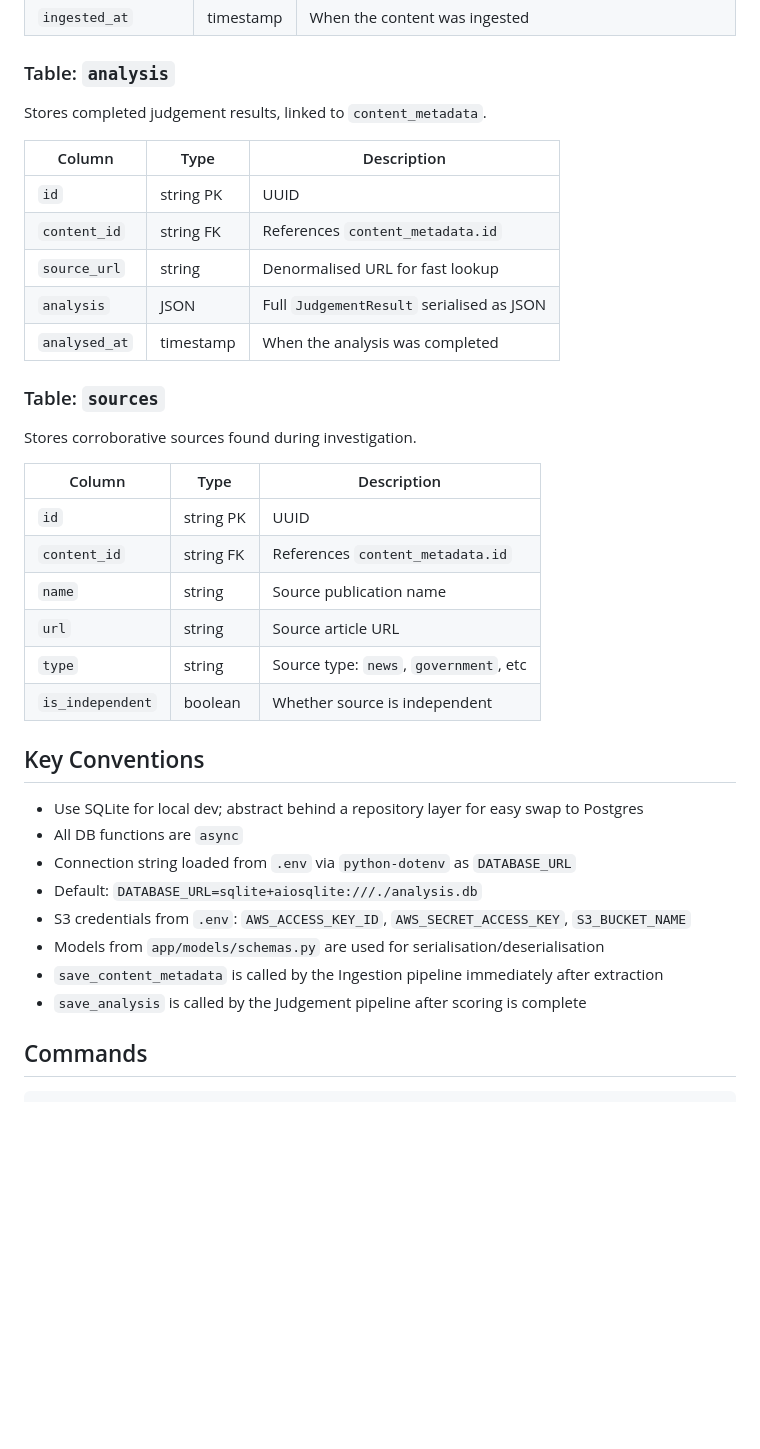
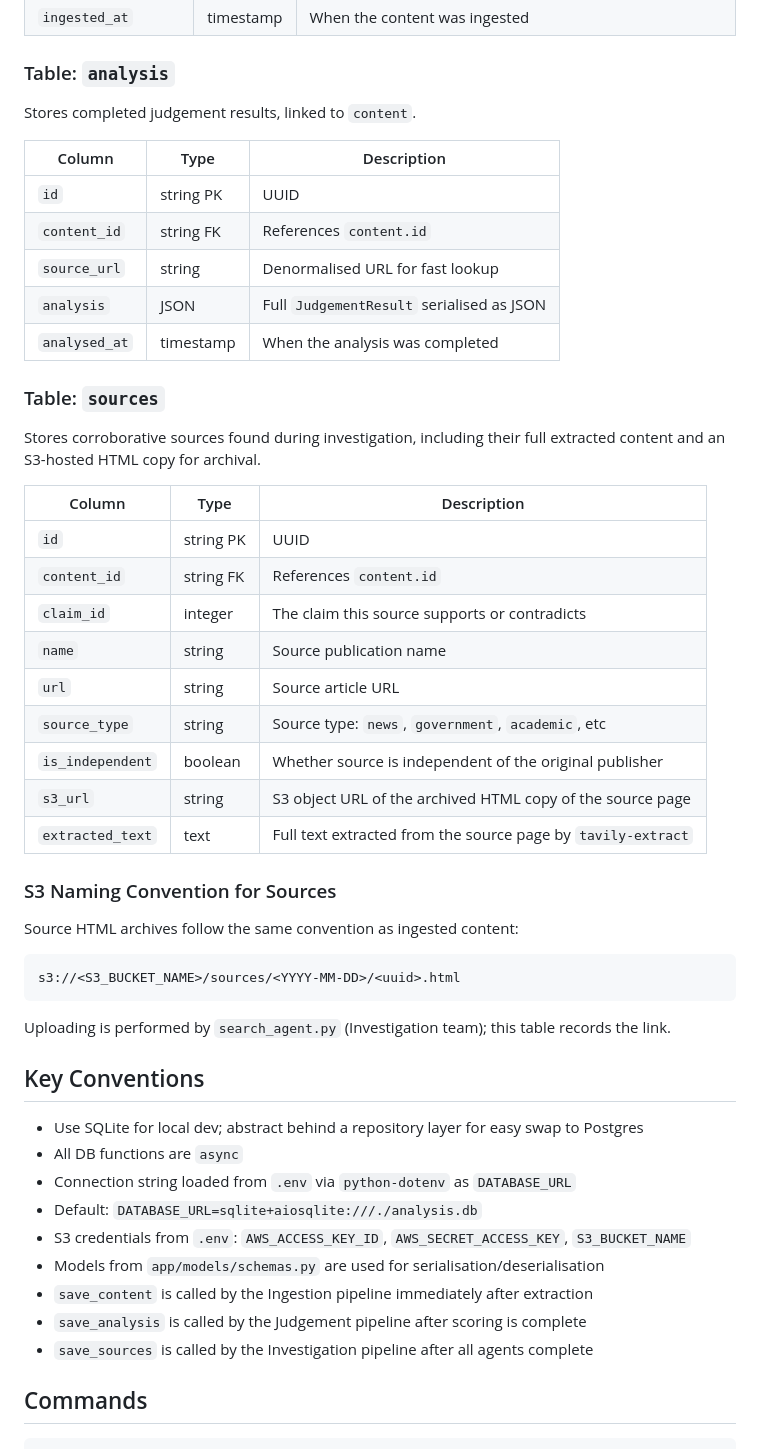
Before and after one commit to Justin-Red-Alpha/Hackomania_2026, a Markdown page: app/database/CLAUDE.md, the part around one of its changes. GitHub-like rendering; blank space fills up the shorter version.

````diff
--- a/app/database/CLAUDE.md
+++ b/app/database/CLAUDE.md
@@ -57,28 +57,42 @@ non-URL inputs).
 
 ### Table: `analysis`
 
-Stores completed judgement results, linked to `content_metadata`.
+Stores completed judgement results, linked to `content`.
 
 | Column        | Type      | Description                               |
 | ------------- | --------- | ----------------------------------------- |
 | `id`          | string PK | UUID                                      |
-| `content_id`  | string FK | References `content_metadata.id`          |
+| `content_id`  | string FK | References `content.id`                   |
 | `source_url`  | string    | Denormalised URL for fast lookup          |
 | `analysis`    | JSON      | Full `JudgementResult` serialised as JSON |
 | `analysed_at` | timestamp | When the analysis was completed           |
 
 ### Table: `sources`
 
-Stores corroborative sources found during investigation.
+Stores corroborative sources found during investigation, including their full extracted
+content and an S3-hosted HTML copy for archival.
 
-| Column           | Type      | Description                            |
-| ---------------- | --------- | -------------------------------------- |
-| `id`             | string PK | UUID                                   |
-| `content_id`     | string FK | References `content_metadata.id`       |
-| `name`           | string    | Source publication name                |
-| `url`            | string    | Source article URL                     |
-| `type`           | string    | Source type: `news`, `government`, etc |
-| `is_independent` | boolean   | Whether source is independent          |
+| Column           | Type      | Description                                                  |
+| ---------------- | --------- | ------------------------------------------------------------ |
+| `id`             | string PK | UUID                                                         |
+| `content_id`     | string FK | References `content.id`                                      |
+| `claim_id`       | integer   | The claim this source supports or contradicts                |
+| `name`           | string    | Source publication name                                      |
+| `url`            | string    | Source article URL                                           |
+| `source_type`    | string    | Source type: `news`, `government`, `academic`, etc           |
+| `is_independent` | boolean   | Whether source is independent of the original publisher      |
+| `s3_url`         | string    | S3 object URL of the archived HTML copy of the source page   |
+| `extracted_text` | text      | Full text extracted from the source page by `tavily-extract` |
+
+### S3 Naming Convention for Sources
+
+Source HTML archives follow the same convention as ingested content:
+
+```
+s3://<S3_BUCKET_NAME>/sources/<YYYY-MM-DD>/<uuid>.html
+```
+
+Uploading is performed by `search_agent.py` (Investigation team); this table records the link.
 
 ## Key Conventions
 
@@ -88,8 +102,9 @@ Stores corroborative sources found during investigation.
 - Default: `DATABASE_URL=sqlite+aiosqlite:///./analysis.db`
 - S3 credentials from `.env`: `AWS_ACCESS_KEY_ID`, `AWS_SECRET_ACCESS_KEY`, `S3_BUCKET_NAME`
 - Models from `app/models/schemas.py` are used for serialisation/deserialisation
-- `save_content_metadata` is called by the Ingestion pipeline immediately after extraction
+- `save_content` is called by the Ingestion pipeline immediately after extraction
 - `save_analysis` is called by the Judgement pipeline after scoring is complete
+- `save_sources` is called by the Investigation pipeline after all agents complete
 
 ## Commands
 
````
Also changed, not shown: other parts of app/database/CLAUDE.md (+18 -18 lines), app/investigation/CLAUDE.md (+13 -10 lines).
